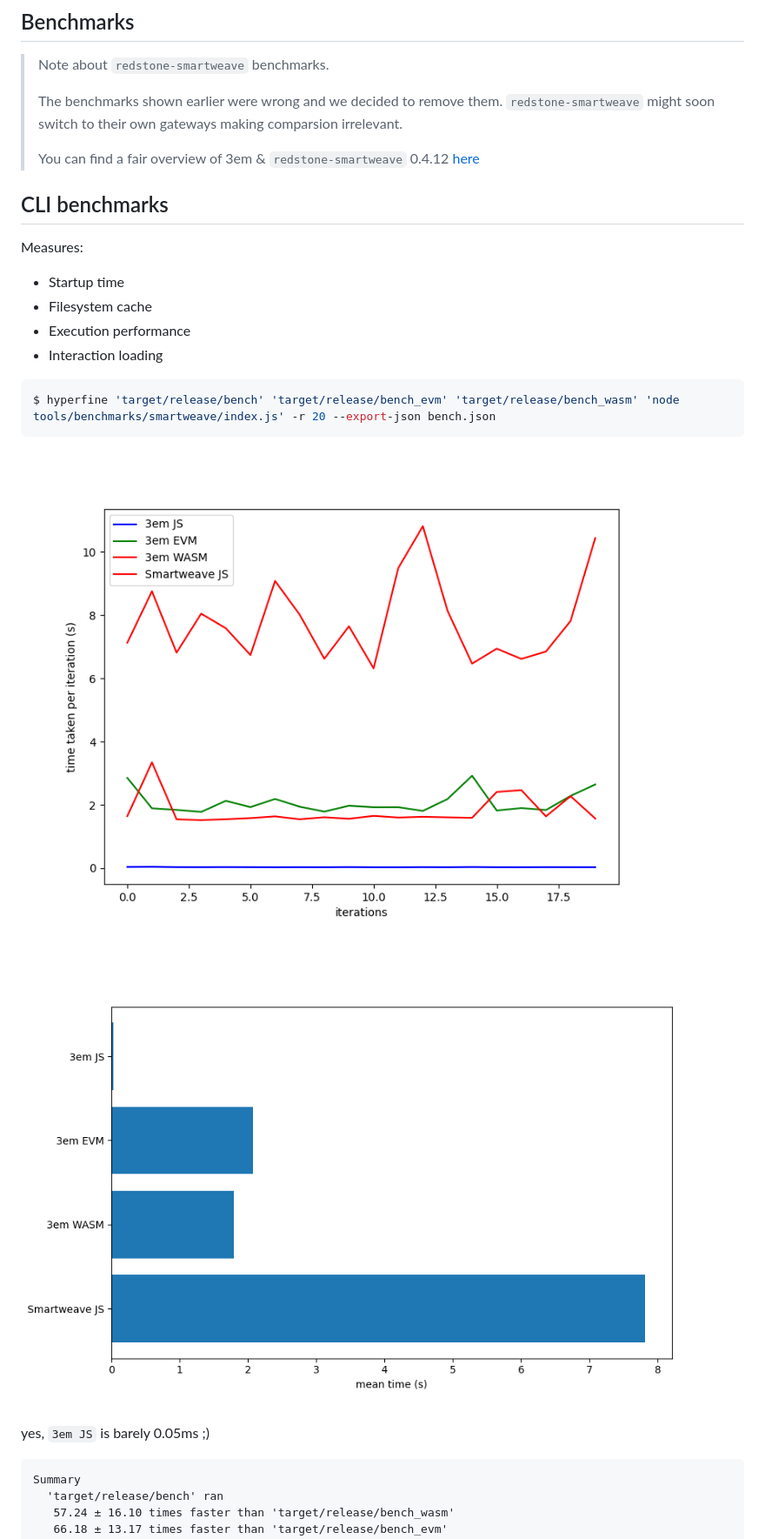
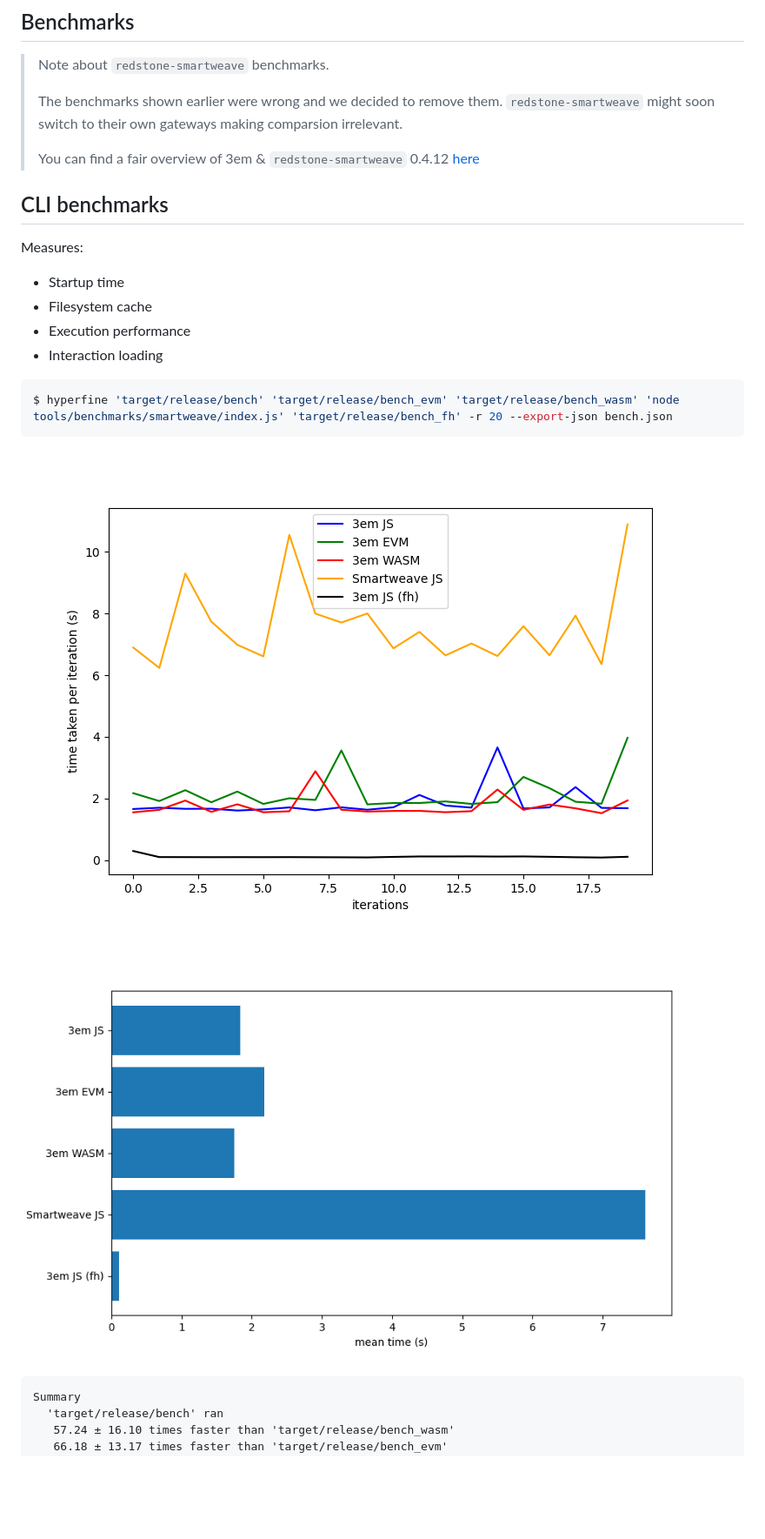
Before and after one commit to three-em/3em, a Markdown page: README.md, the part around one of its changes. Shown at 87% size. Drawn GitHub-style; pictures changed too: bench.png, bench2.png; blank space fills up the shorter version.

````diff
--- a/README.md
+++ b/README.md
@@ -46,28 +53,28 @@ iwr https://3em.dev/install.ps1 -useb | iex
 > Note about `redstone-smartweave` benchmarks.
 >
 > The benchmarks shown earlier were wrong and we decided to remove them.
-> `redstone-smartweave` might soon switch to their own gateways making comparsion irrelevant.
+> `redstone-smartweave` might soon switch to their own gateways making
+> comparsion irrelevant.
 >
-> You can find a fair overview of 3em & `redstone-smartweave` 0.4.12 [here](https://github.com/littledivy/3em_redstone_benchmarks)
-
+> You can find a fair overview of 3em & `redstone-smartweave` 0.4.12
+> [here](https://github.com/littledivy/3em_redstone_benchmarks)
 
 ## CLI benchmarks
 
 Measures:
-* Startup time
-* Filesystem cache
-* Execution performance
-* Interaction loading
+
+- Startup time
+- Filesystem cache
+- Execution performance
+- Interaction loading
 
 ```bash
-$ hyperfine 'target/release/bench' 'target/release/bench_evm' 'target/release/bench_wasm' 'node tools/benchmarks/smartweave/index.js' -r 20 --export-json bench.json
+$ hyperfine 'target/release/bench' 'target/release/bench_evm' 'target/release/bench_wasm' 'node tools/benchmarks/smartweave/index.js' 'target/release/bench_fh' -r 20 --export-json bench.json
 ```
 
 ![](bench.png)
 
 ![](bench2.png)
-
-yes, `3em JS` is barely 0.05ms ;)
 
 ```
 Summary
````
Also changed, not shown: other parts of README.md (+49 -19 lines), 15 other files.
